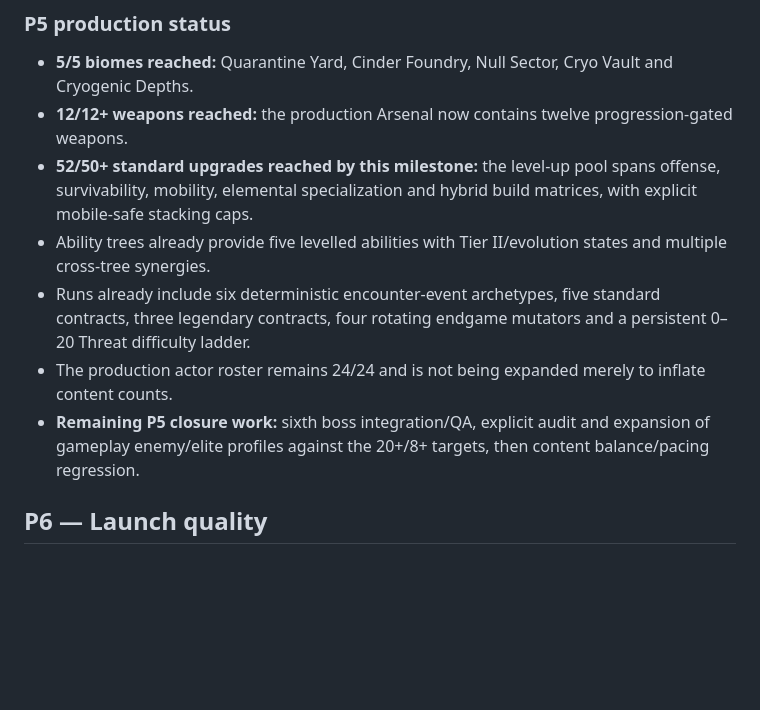
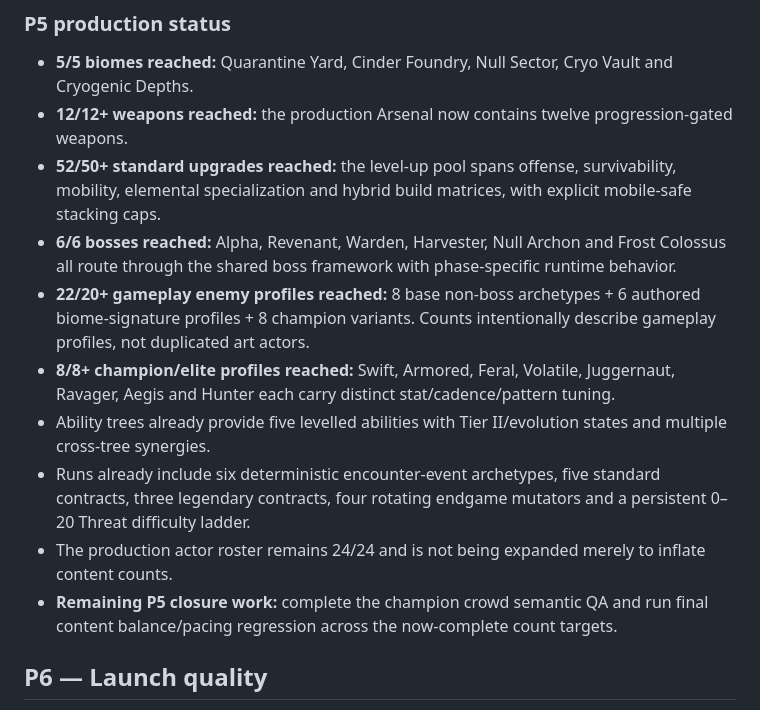
Before and after one commit to dbrckk/deadline-zero, a Markdown page: docs/ROADMAP.md, the part around the change. Rendered like a GitHub page; blank space fills up the shorter version.

Commit message:
Document P5 boss and enemy profile closure

```diff
--- a/docs/ROADMAP.md
+++ b/docs/ROADMAP.md
@@ -32,11 +32,14 @@ Rewarded placements, no-ads entitlement, starter pack, premium currency, store c
 
 - **5/5 biomes reached:** Quarantine Yard, Cinder Foundry, Null Sector, Cryo Vault and Cryogenic Depths.
 - **12/12+ weapons reached:** the production Arsenal now contains twelve progression-gated weapons.
-- **52/50+ standard upgrades reached by this milestone:** the level-up pool spans offense, survivability, mobility, elemental specialization and hybrid build matrices, with explicit mobile-safe stacking caps.
+- **52/50+ standard upgrades reached:** the level-up pool spans offense, survivability, mobility, elemental specialization and hybrid build matrices, with explicit mobile-safe stacking caps.
+- **6/6 bosses reached:** Alpha, Revenant, Warden, Harvester, Null Archon and Frost Colossus all route through the shared boss framework with phase-specific runtime behavior.
+- **22/20+ gameplay enemy profiles reached:** 8 base non-boss archetypes + 6 authored biome-signature profiles + 8 champion variants. Counts intentionally describe gameplay profiles, not duplicated art actors.
+- **8/8+ champion/elite profiles reached:** Swift, Armored, Feral, Volatile, Juggernaut, Ravager, Aegis and Hunter each carry distinct stat/cadence/pattern tuning.
 - Ability trees already provide five levelled abilities with Tier II/evolution states and multiple cross-tree synergies.
 - Runs already include six deterministic encounter-event archetypes, five standard contracts, three legendary contracts, four rotating endgame mutators and a persistent 0–20 Threat difficulty ladder.
 - The production actor roster remains 24/24 and is not being expanded merely to inflate content counts.
-- **Remaining P5 closure work:** sixth boss integration/QA, explicit audit and expansion of gameplay enemy/elite profiles against the 20+/8+ targets, then content balance/pacing regression.
+- **Remaining P5 closure work:** complete the champion crowd semantic QA and run final content balance/pacing regression across the now-complete count targets.
 
 ## P6 — Launch quality
 Low/medium/high/ultra profiles, device thermals, 60/90/120 FPS validation, ANR/crash targets, accessibility, localization, store assets, closed/open testing, retention and economy tuning.
```
